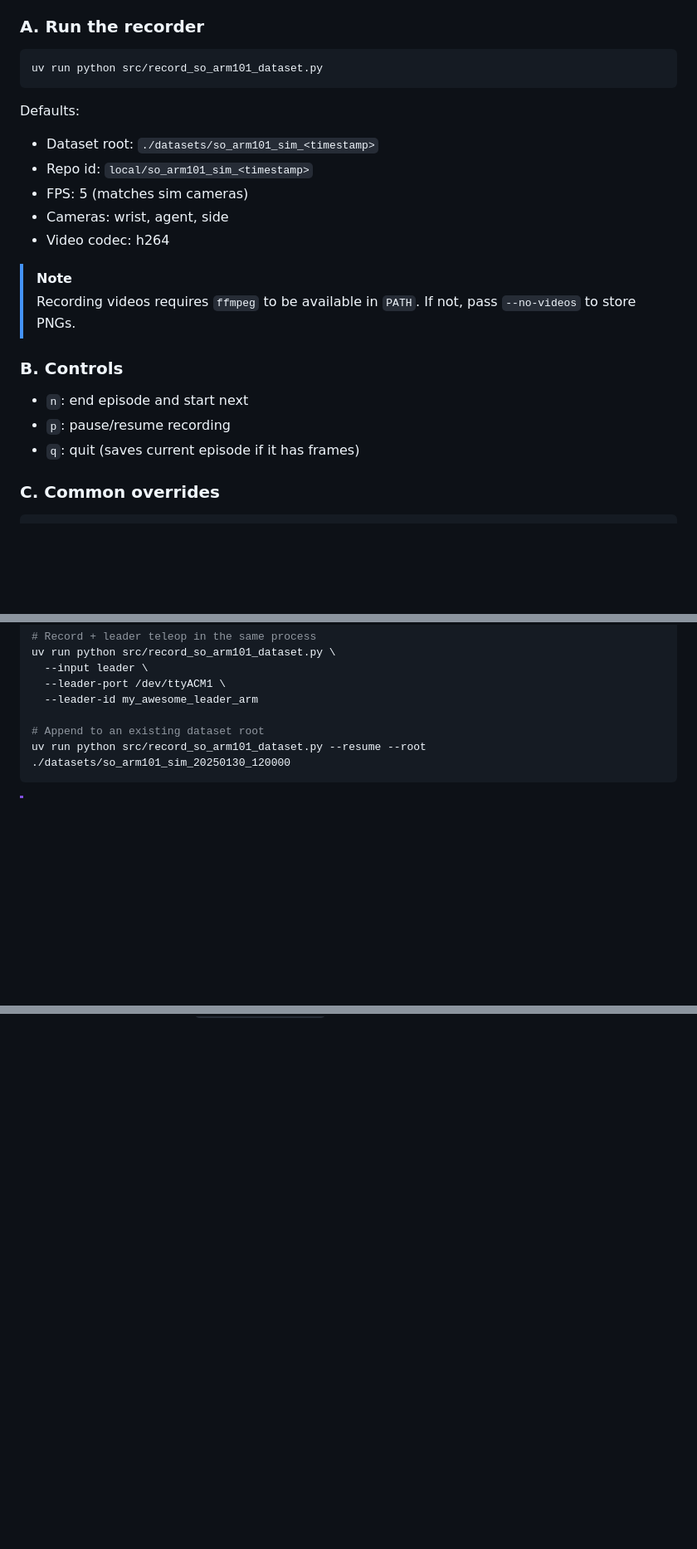
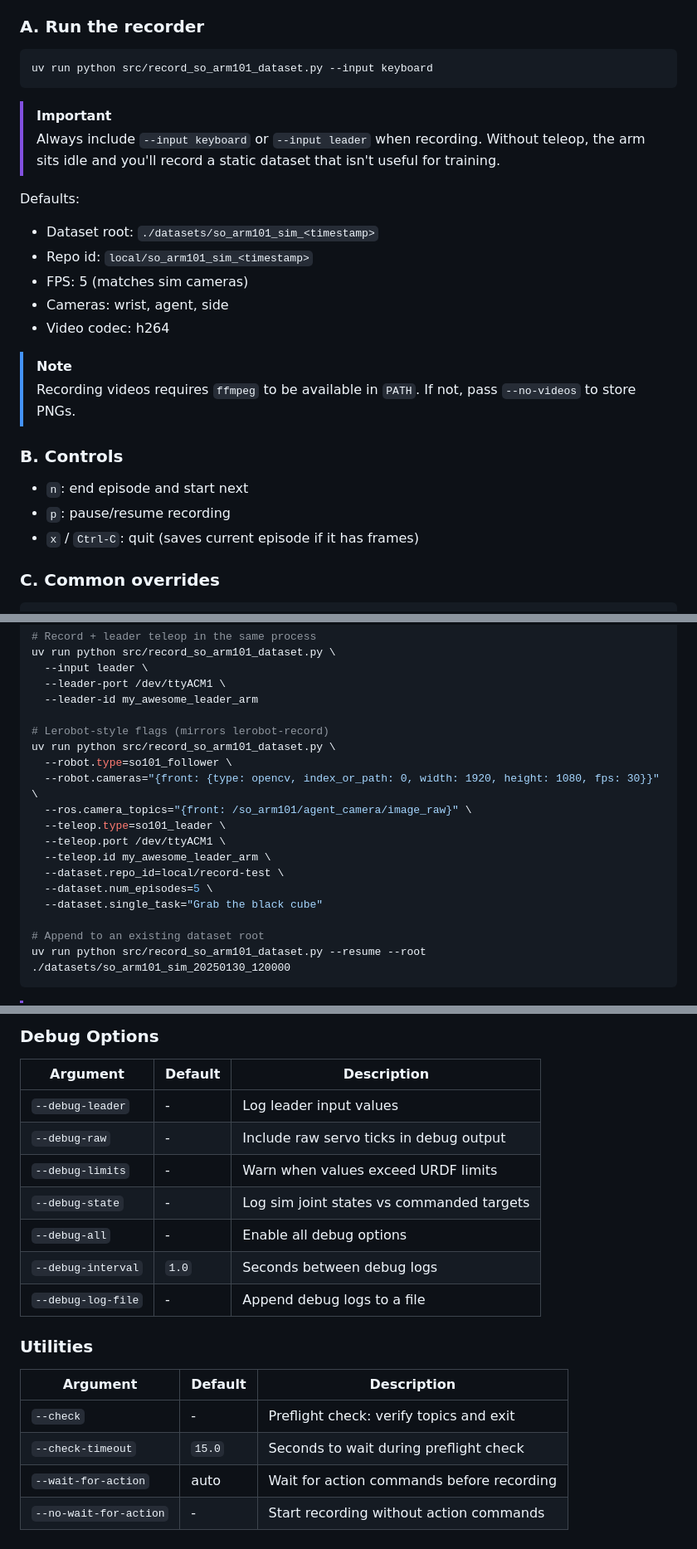
Before and after one commit to TensorFleet/vscode-tensorfleet, a Markdown page: resources/robotic-project-templates/so101-arm_quickstart.md, 3 parts joined by grey strips. Shown at 83% size. GitHub-like rendering; blank space fills up the shorter version.

````diff
--- a/resources/robotic-project-templates/so101-arm_quickstart.md
+++ b/resources/robotic-project-templates/so101-arm_quickstart.md
@@ -177,8 +177,11 @@ This recorder writes a LeRobot dataset by subscribing to `/joint_states`, action
 ### A. Run the recorder
 
 ```bash
-uv run python src/record_so_arm101_dataset.py
+uv run python src/record_so_arm101_dataset.py --input keyboard
 ```
+
+> [!IMPORTANT]
+> Always include `--input keyboard` or `--input leader` when recording. Without teleop, the arm sits idle and you'll record a static dataset that isn't useful for training.
 
 Defaults:
 - Dataset root: `./datasets/so_arm101_sim_<timestamp>`
@@ -186,6 +189,7 @@ Defaults:
 - FPS: 5 (matches sim cameras)
 - Cameras: wrist, agent, side
 - Video codec: h264
+
 > [!NOTE]
 > Recording videos requires `ffmpeg` to be available in `PATH`. If not, pass `--no-videos` to store PNGs.
 
@@ -193,7 +197,7 @@ Defaults:
 
 - `n`: end episode and start next
 - `p`: pause/resume recording
-- `q`: quit (saves current episode if it has frames)
+- `x` / `Ctrl-C`: quit (saves current episode if it has frames)
 
 ### C. Common overrides
 
@@ -221,6 +225,18 @@ uv run python src/record_so_arm101_dataset.py \
   --input leader \
   --leader-port /dev/ttyACM1 \
   --leader-id my_awesome_leader_arm
+
+# Lerobot-style flags (mirrors lerobot-record)
+uv run python src/record_so_arm101_dataset.py \
+  --robot.type=so101_follower \
+  --robot.cameras="{front: {type: opencv, index_or_path: 0, width: 1920, height: 1080, fps: 30}}" \
+  --ros.camera_topics="{front: /so_arm101/agent_camera/image_raw}" \
+  --teleop.type=so101_leader \
+  --teleop.port /dev/ttyACM1 \
+  --teleop.id my_awesome_leader_arm \
+  --dataset.repo_id=local/record-test \
+  --dataset.num_episodes=5 \
+  --dataset.single_task="Grab the black cube"
 
 # Append to an existing dataset root
 uv run python src/record_so_arm101_dataset.py --resume --root ./datasets/so_arm101_sim_20250130_120000
@@ -282,0 +383,20 @@ If you want CPU only, add `--policy.device=cpu`.
+### Debug Options
+
+| Argument | Default | Description |
+|----------|---------|-------------|
+| `--debug-leader` | - | Log leader input values |
+| `--debug-raw` | - | Include raw servo ticks in debug output |
+| `--debug-limits` | - | Warn when values exceed URDF limits |
+| `--debug-state` | - | Log sim joint states vs commanded targets |
+| `--debug-all` | - | Enable all debug options |
+| `--debug-interval` | `1.0` | Seconds between debug logs |
+| `--debug-log-file` | - | Append debug logs to a file |
+
+### Utilities
+
+| Argument | Default | Description |
+|----------|---------|-------------|
+| `--check` | - | Preflight check: verify topics and exit |
+| `--check-timeout` | `15.0` | Seconds to wait during preflight check |
+| `--wait-for-action` | auto | Wait for action commands before recording |
+| `--no-wait-for-action` | - | Start recording without action commands |
````
Also changed, not shown: other parts of resources/robotic-project-templates/so101-arm_quickstart.md (+84 -0 lines).
